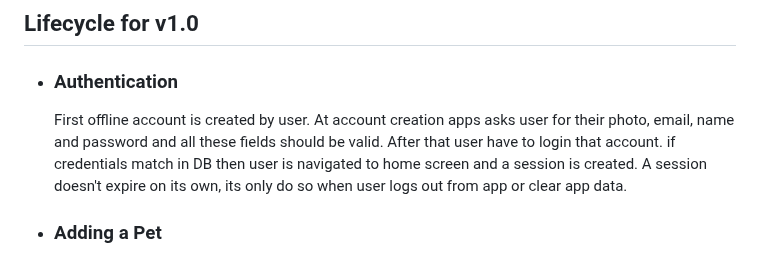
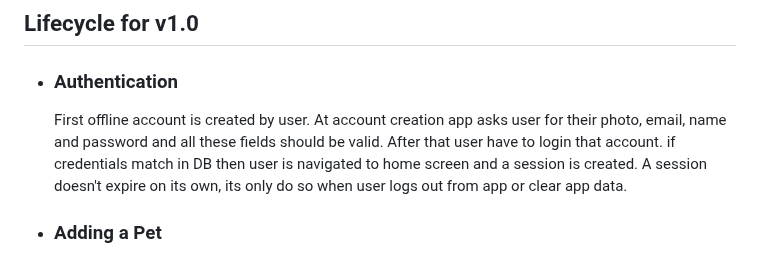
Before and after one commit to devfaizan/sqlite-cache-flutter, a Markdown page: README.md, the part around the change. GitHub-like rendering.

```diff
--- a/README.md
+++ b/README.md
@@ -4,7 +4,7 @@ This is offline first app means that user data is only stored on their device an
 
 ## Lifecycle for v1.0
   - ### Authentication
-    First offline account is created by user. At account creation apps asks user for their photo, email, name and password and all these fields should be valid. After that user have to login that account. if credentials match in DB then
+    First offline account is created by user. At account creation app asks user for their photo, email, name and password and all these fields should be valid. After that user have to login that account. if credentials match in DB then
     user is navigated to home screen and a session is created. A session doesn't expire on its own, its only do so when user logs out from app or clear app data.
   - ### Adding a Pet
     By clicking '+' button on bottom right of the home screen or top right of the allpets screen user can add a pet. App asks users for their pet photo, name, tagline, age and type. After pet is added it shows on home screen and allpets
```
